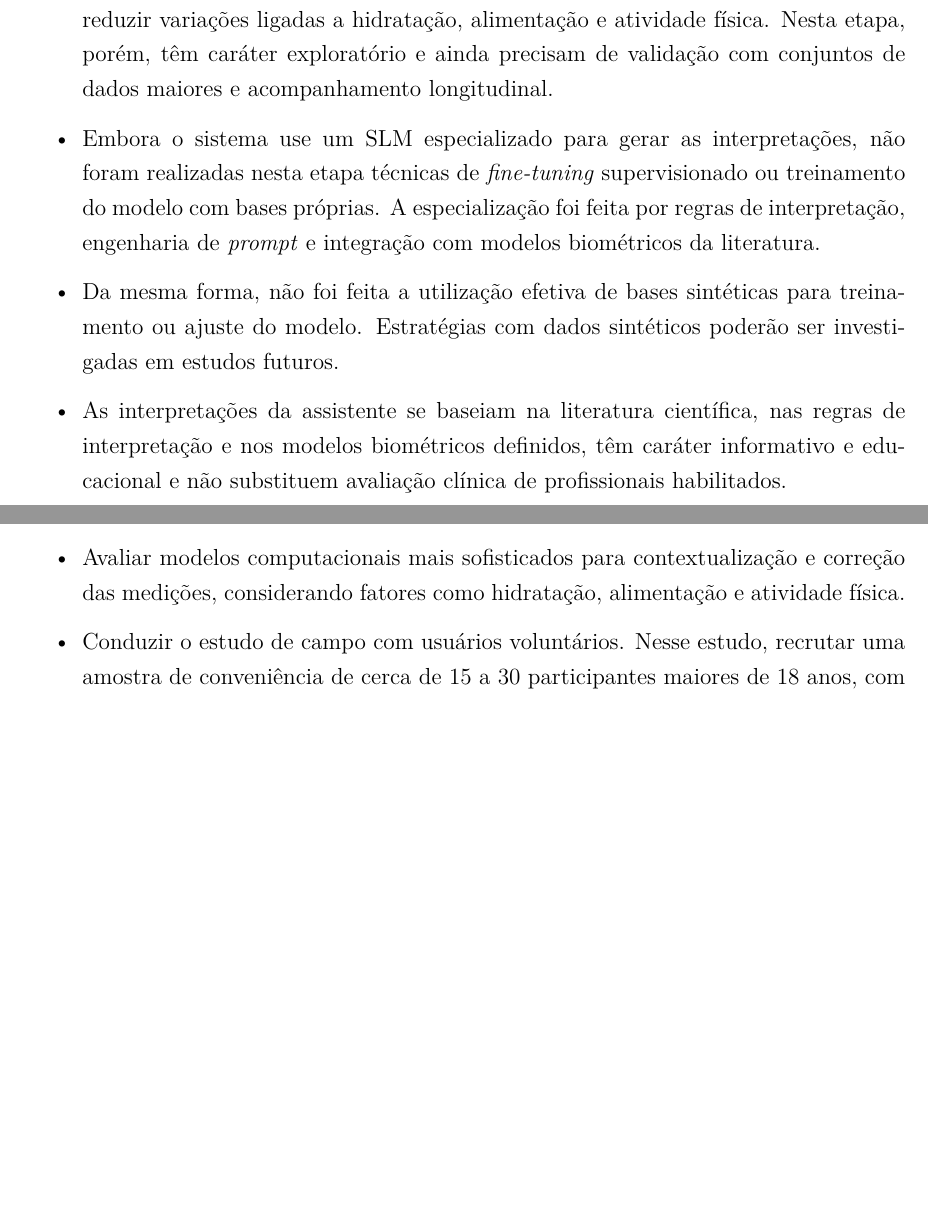
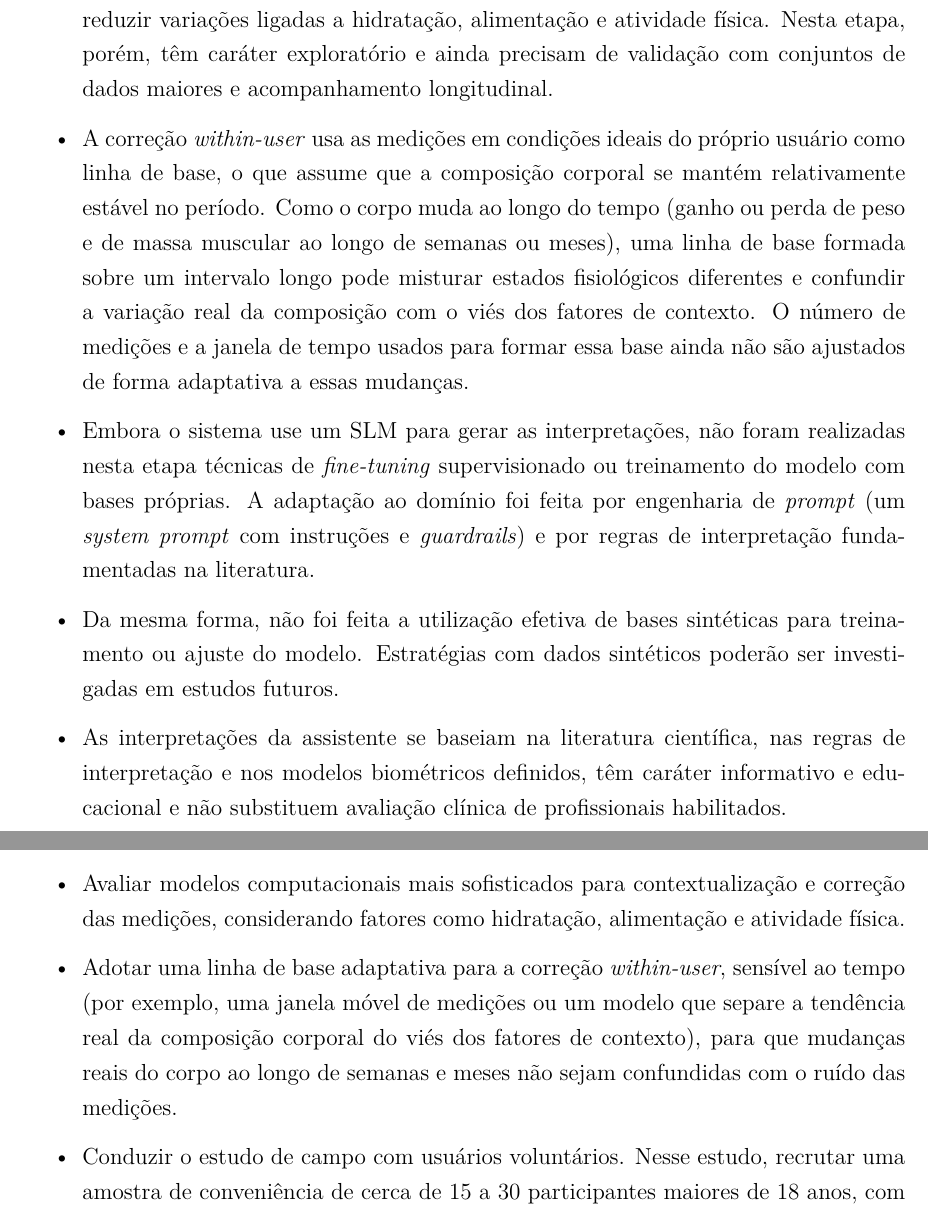
Before and after one commit to guilhermerm99/tcc-sintonia-latex, a LaTeX thesis (monografia.tex, which reads tex/7_Limitacoes.tex, tex/8_TrabalhosFuturos.tex): two parts of pages 53 and 54 of 67, joined at a grey line, cut so that both start at the same text, the shorter picture padded with empty space. Compiled offline with pdfLaTeX; a missing font is replaced by an installed copy or a similar font.

Commit message:
correcao within-user: limitacao sobre estabilidade da linha de base (o corpo muda no tempo) + trabalho futuro (linha de base adaptativa); corrige 'SLM especializado' remanescente

```diff
--- a/tex/7_Limitacoes.tex
+++ b/tex/7_Limitacoes.tex
@@ -43,10 +43,19 @@
     porém, têm caráter exploratório e ainda precisam de validação com conjuntos de dados
     maiores e acompanhamento longitudinal.
 
-    \item Embora o sistema use um SLM especializado para gerar as interpretações, não foram
-    realizadas nesta etapa técnicas de \emph{fine-tuning} supervisionado ou treinamento do
-    modelo com bases próprias. A especialização foi feita por regras de interpretação,
-    engenharia de \emph{prompt} e integração com modelos biométricos da literatura.
+    \item A correção \emph{within-user} usa as medições em condições ideais do próprio
+    usuário como linha de base, o que assume que a composição corporal se mantém relativamente
+    estável no período. Como o corpo muda ao longo do tempo (ganho ou perda de peso e de massa
+    muscular ao longo de semanas ou meses), uma linha de base formada sobre um intervalo longo
+    pode misturar estados fisiológicos diferentes e confundir a variação real da composição com
+    o viés dos fatores de contexto. O número de medições e a janela de tempo usados para formar
+    essa base ainda não são ajustados de forma adaptativa a essas mudanças.
+
+    \item Embora o sistema use um SLM para gerar as interpretações, não foram realizadas nesta
+    etapa técnicas de \emph{fine-tuning} supervisionado ou treinamento do modelo com bases
+    próprias. A adaptação ao domínio foi feita por engenharia de \emph{prompt} (um \emph{system
+    prompt} com instruções e \emph{guardrails}) e por regras de interpretação fundamentadas na
+    literatura.
 
     \item Da mesma forma, não foi feita a utilização efetiva de bases sintéticas para
     treinamento ou ajuste do modelo. Estratégias com dados sintéticos poderão ser
--- a/tex/8_TrabalhosFuturos.tex
+++ b/tex/8_TrabalhosFuturos.tex
@@ -23,6 +23,11 @@
     \item Avaliar modelos computacionais mais sofisticados para contextualização e correção
     das medições, considerando fatores como hidratação, alimentação e atividade física.
 
+    \item Adotar uma linha de base adaptativa para a correção \emph{within-user}, sensível ao
+    tempo (por exemplo, uma janela móvel de medições ou um modelo que separe a tendência real
+    da composição corporal do viés dos fatores de contexto), para que mudanças reais do corpo
+    ao longo de semanas e meses não sejam confundidas com o ruído das medições.
+
     \item Conduzir o estudo de campo com usuários voluntários. Nesse estudo, recrutar uma
     amostra de conveniência de cerca de 15 a 30 participantes maiores de 18 anos, com
     condições físicas para usar a balança e mediante assinatura do Termo de Consentimento
```
